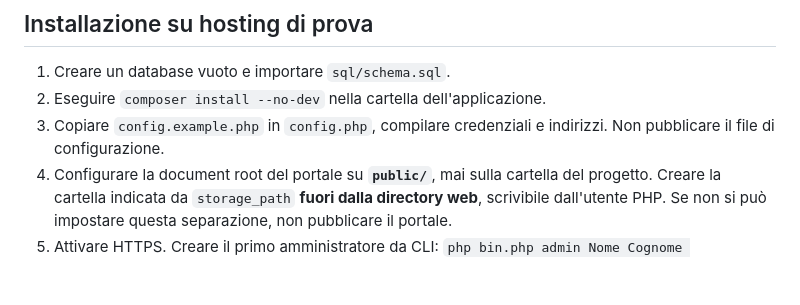
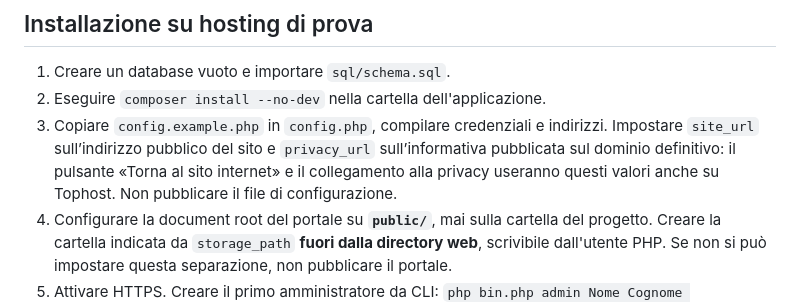
Before and after one commit to CAAutomazione/CAAutomazione.github.io, a Markdown page: portale-clienti/README.md, the part around the change. Rendered like a GitHub page; blank space fills up the shorter version.

Commit message:
Aggiorna portale clienti: portale-clienti/README.md

```diff
--- a/portale-clienti/README.md
+++ b/portale-clienti/README.md
@@ -10,7 +10,7 @@ Applicazione **separata dal sito GitHub Pages**. Non mettere documenti, database
 
 1. Creare un database vuoto e importare `sql/schema.sql`.
 2. Eseguire `composer install --no-dev` nella cartella dell'applicazione.
-3. Copiare `config.example.php` in `config.php`, compilare credenziali e indirizzi. Non pubblicare il file di configurazione.
+3. Copiare `config.example.php` in `config.php`, compilare credenziali e indirizzi. Impostare `site_url` sull’indirizzo pubblico del sito e `privacy_url` sull’informativa pubblicata sul dominio definitivo: il pulsante «Torna al sito internet» e il collegamento alla privacy useranno questi valori anche su Tophost. Non pubblicare il file di configurazione.
 4. Configurare la document root del portale su **`public/`**, mai sulla cartella del progetto. Creare la cartella indicata da `storage_path` **fuori dalla directory web**, scrivibile dall'utente PHP. Se non si può impostare questa separazione, non pubblicare il portale.
 5. Attivare HTTPS. Creare il primo amministratore da CLI: `php bin.php admin Nome Cognome email@dominio.it`; inserire la password solo al prompt.
 6. Configurare un cron che esegua `php /percorso/portale-clienti/bin.php jobs` ogni 5 minuti. Se Tophost non offre CLI/cron, occorre un metodo alternativo protetto da verificare prima dell'uso; non rendere pubblico `bin.php`.
```
